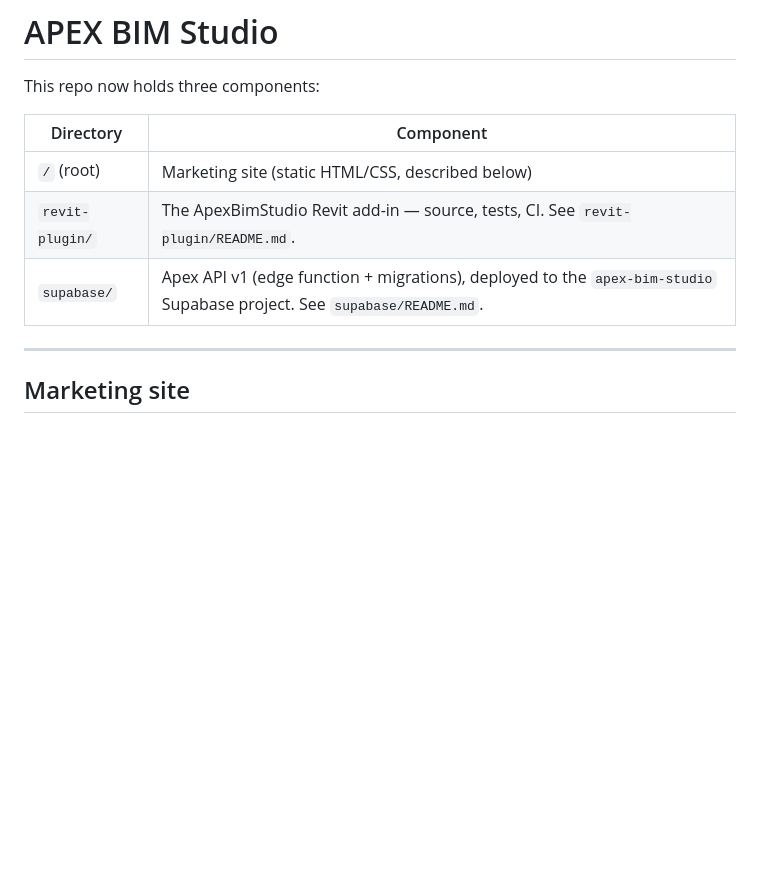
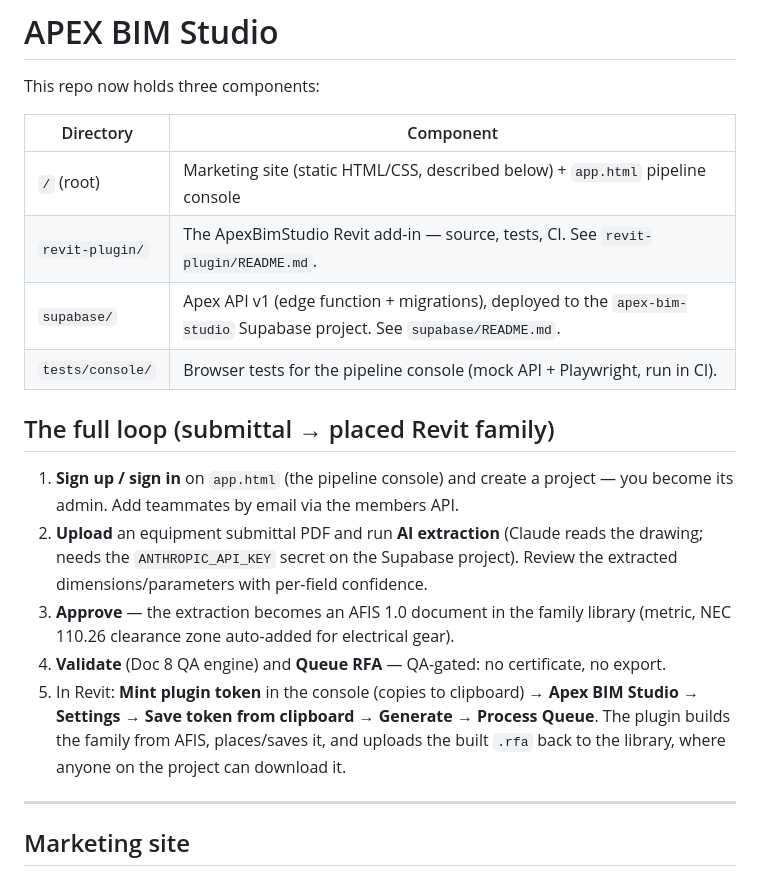
Before and after one commit to hayden948/apex-bim-site, a Markdown page: README.md, the part around the change. GitHub-like rendering; blank space fills up the shorter version.

Commit message:
Document the full submittal-to-family loop in the root README
Co-Authored-By: Claude Fable 5 <noreply@anthropic.com>
Claude-Session: https://claude.ai/code/session_013EwPBSGHMuBsV5ZiXx6moY

```diff
--- a/README.md
+++ b/README.md
@@ -4,9 +4,27 @@ This repo now holds three components:
 
 | Directory | Component |
 |---|---|
-| `/` (root) | Marketing site (static HTML/CSS, described below) |
+| `/` (root) | Marketing site (static HTML/CSS, described below) + `app.html` pipeline console |
 | `revit-plugin/` | The ApexBimStudio Revit add-in — source, tests, CI. See `revit-plugin/README.md`. |
 | `supabase/` | Apex API v1 (edge function + migrations), deployed to the `apex-bim-studio` Supabase project. See `supabase/README.md`. |
+| `tests/console/` | Browser tests for the pipeline console (mock API + Playwright, run in CI). |
+
+## The full loop (submittal → placed Revit family)
+
+1. **Sign up / sign in** on `app.html` (the pipeline console) and create a
+   project — you become its admin. Add teammates by email via the members API.
+2. **Upload** an equipment submittal PDF and run **AI extraction** (Claude reads
+   the drawing; needs the `ANTHROPIC_API_KEY` secret on the Supabase project).
+   Review the extracted dimensions/parameters with per-field confidence.
+3. **Approve** — the extraction becomes an AFIS 1.0 document in the family
+   library (metric, NEC 110.26 clearance zone auto-added for electrical gear).
+4. **Validate** (Doc 8 QA engine) and **Queue RFA** — QA-gated: no certificate,
+   no export.
+5. In Revit: **Mint plugin token** in the console (copies to clipboard) →
+   **Apex BIM Studio → Settings → Save token from clipboard** → **Generate →
+   Process Queue**. The plugin builds the family from AFIS, places/saves it,
+   and uploads the built `.rfa` back to the library, where anyone on the
+   project can download it.
 
 ---
 
```
